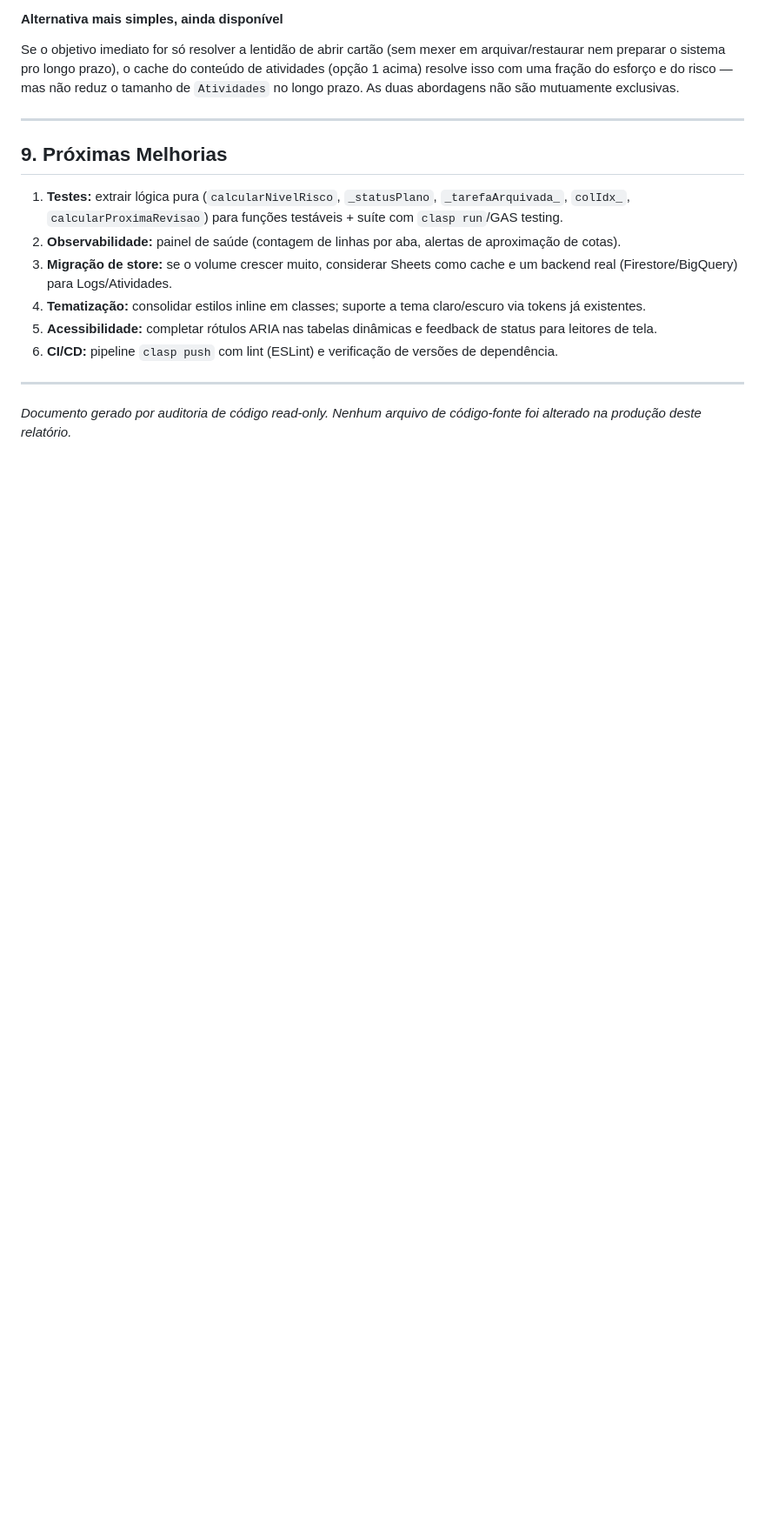
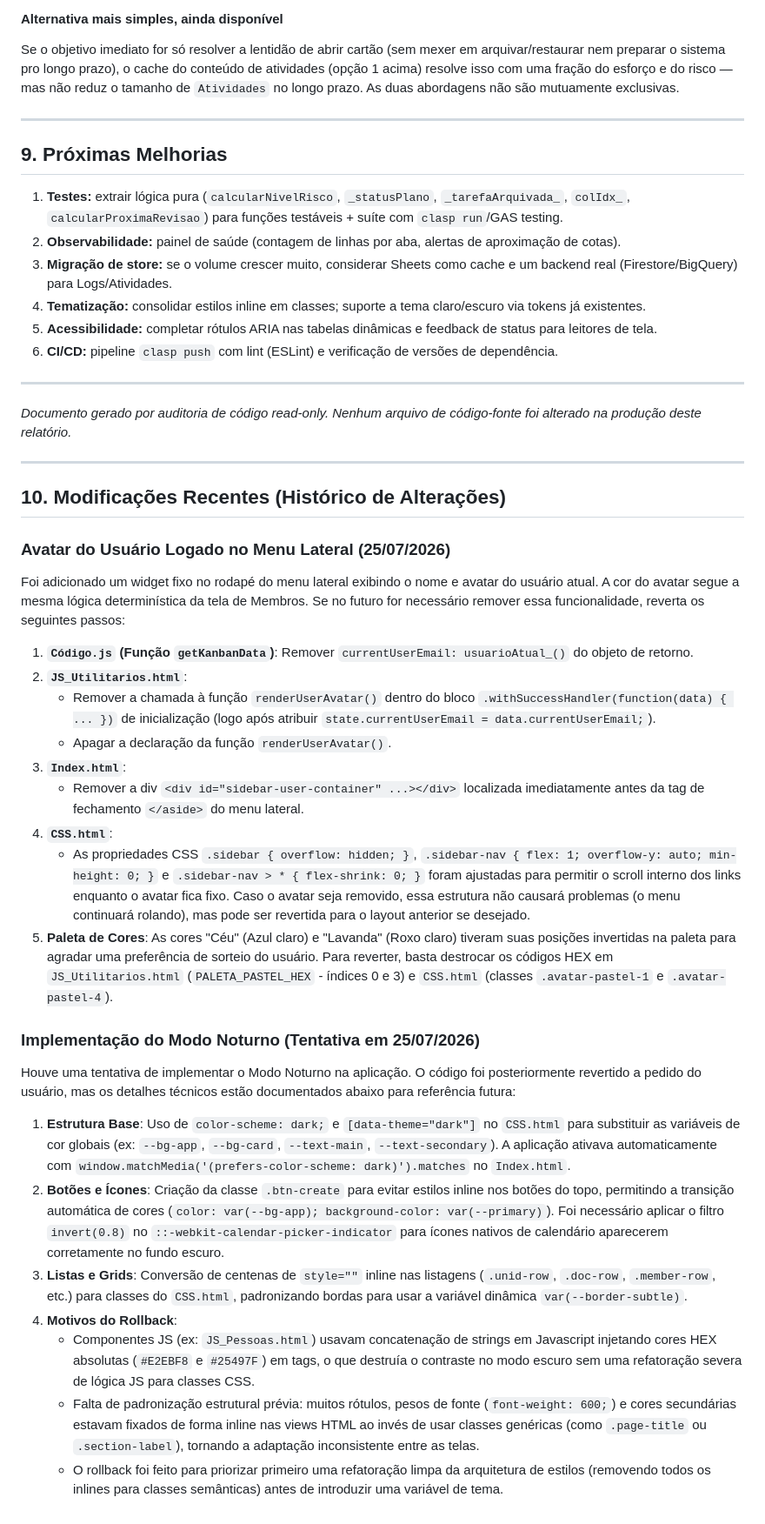
Before and after one commit to marcellomoura/sgq-ceqp-sucoas, a Markdown page: DOCUMENTACAO.md, the part around the change. Shown at 87% size. Drawn GitHub-style; blank space fills up the shorter version.

Commit message:
docs: documenta tentativa e desafios do modo noturno

```diff
--- a/DOCUMENTACAO.md
+++ b/DOCUMENTACAO.md
@@ -615,3 +615,30 @@ Se o objetivo imediato for só resolver a lentidão de abrir cartão (sem mexer
 ---
 
 *Documento gerado por auditoria de código read-only. Nenhum arquivo de código-fonte foi alterado na produção deste relatório.*
+
+---
+
+## 10. Modificações Recentes (Histórico de Alterações)
+
+### Avatar do Usuário Logado no Menu Lateral (25/07/2026)
+Foi adicionado um widget fixo no rodapé do menu lateral exibindo o nome e avatar do usuário atual. A cor do avatar segue a mesma lógica determinística da tela de Membros. Se no futuro for necessário remover essa funcionalidade, reverta os seguintes passos:
+
+1. **`Código.js` (Função `getKanbanData`)**: Remover `currentUserEmail: usuarioAtual_()` do objeto de retorno.
+2. **`JS_Utilitarios.html`**:
+   - Remover a chamada à função `renderUserAvatar()` dentro do bloco `.withSuccessHandler(function(data) { ... })` de inicialização (logo após atribuir `state.currentUserEmail = data.currentUserEmail;`).
+   - Apagar a declaração da função `renderUserAvatar()`.
+3. **`Index.html`**:
+   - Remover a div `<div id="sidebar-user-container" ...></div>` localizada imediatamente antes da tag de fechamento `</aside>` do menu lateral.
+4. **`CSS.html`**:
+   - As propriedades CSS `.sidebar { overflow: hidden; }`, `.sidebar-nav { flex: 1; overflow-y: auto; min-height: 0; }` e `.sidebar-nav > * { flex-shrink: 0; }` foram ajustadas para permitir o scroll interno dos links enquanto o avatar fica fixo. Caso o avatar seja removido, essa estrutura não causará problemas (o menu continuará rolando), mas pode ser revertida para o layout anterior se desejado.
+5. **Paleta de Cores**: As cores "Céu" (Azul claro) e "Lavanda" (Roxo claro) tiveram suas posições invertidas na paleta para agradar uma preferência de sorteio do usuário. Para reverter, basta destrocar os códigos HEX em `JS_Utilitarios.html` (`PALETA_PASTEL_HEX` - índices 0 e 3) e `CSS.html` (classes `.avatar-pastel-1` e `.avatar-pastel-4`).
+
+### Implementação do Modo Noturno (Tentativa em 25/07/2026)
+Houve uma tentativa de implementar o Modo Noturno na aplicação. O código foi posteriormente revertido a pedido do usuário, mas os detalhes técnicos estão documentados abaixo para referência futura:
+1. **Estrutura Base**: Uso de `color-scheme: dark;` e `[data-theme="dark"]` no `CSS.html` para substituir as variáveis de cor globais (ex: `--bg-app`, `--bg-card`, `--text-main`, `--text-secondary`). A aplicação ativava automaticamente com `window.matchMedia('(prefers-color-scheme: dark)').matches` no `Index.html`.
+2. **Botões e Ícones**: Criação da classe `.btn-create` para evitar estilos inline nos botões do topo, permitindo a transição automática de cores (`color: var(--bg-app); background-color: var(--primary)`). Foi necessário aplicar o filtro `invert(0.8)` no `::-webkit-calendar-picker-indicator` para ícones nativos de calendário aparecerem corretamente no fundo escuro.
+3. **Listas e Grids**: Conversão de centenas de `style=""` inline nas listagens (`.unid-row`, `.doc-row`, `.member-row`, etc.) para classes do `CSS.html`, padronizando bordas para usar a variável dinâmica `var(--border-subtle)`.
+4. **Motivos do Rollback**:
+   - Componentes JS (ex: `JS_Pessoas.html`) usavam concatenação de strings em Javascript injetando cores HEX absolutas (`#E2EBF8` e `#25497F`) em tags, o que destruía o contraste no modo escuro sem uma refatoração severa de lógica JS para classes CSS.
+   - Falta de padronização estrutural prévia: muitos rótulos, pesos de fonte (`font-weight: 600;`) e cores secundárias estavam fixados de forma inline nas views HTML ao invés de usar classes genéricas (como `.page-title` ou `.section-label`), tornando a adaptação inconsistente entre as telas.
+   - O rollback foi feito para priorizar primeiro uma refatoração limpa da arquitetura de estilos (removendo todos os inlines para classes semânticas) antes de introduzir uma variável de tema.
```
